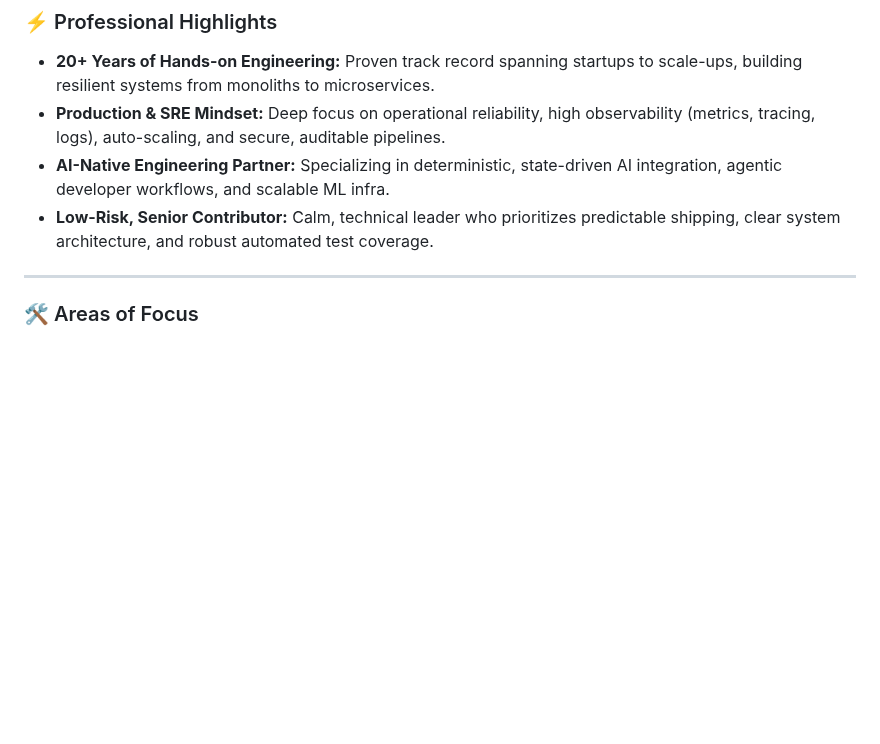
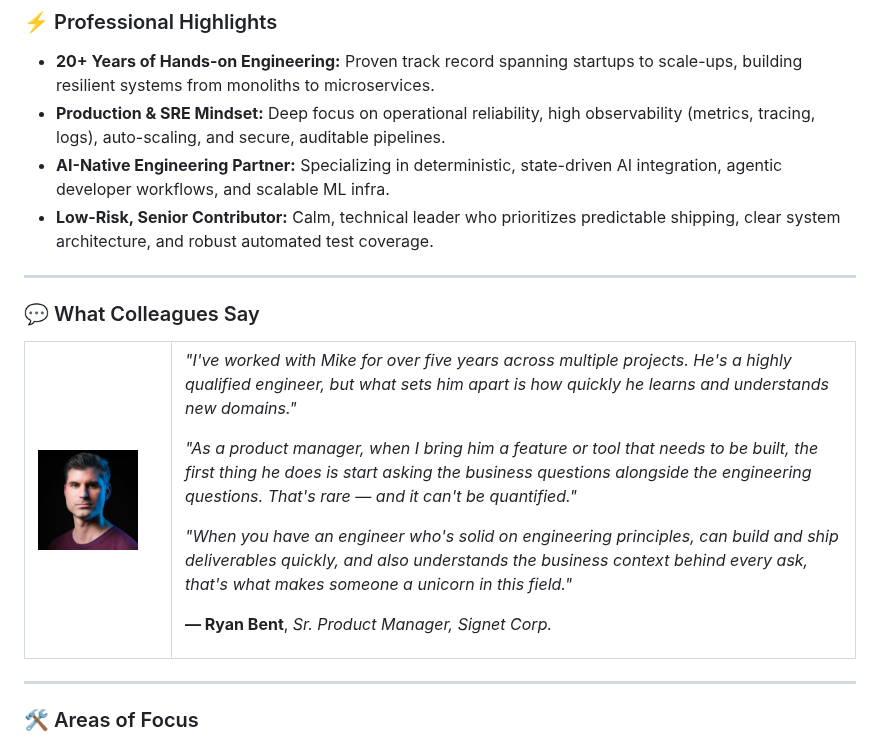
Before and after one commit to augmentedmike/augmentedmike, a Markdown page: README.md, the part around the change. Rendered like a GitHub page; pictures changed too: ryan-bent.jpg (added); blank space fills up the shorter version.

Commit message:
docs: add Ryan Bent testimonial and avatar image

```diff
--- a/README.md
+++ b/README.md
@@ -26,6 +26,32 @@ My current focus is on **AI-native engineering**—moving past simple chatbot wr
 * **Production & SRE Mindset:** Deep focus on operational reliability, high observability (metrics, tracing, logs), auto-scaling, and secure, auditable pipelines.
 * **AI-Native Engineering Partner:** Specializing in deterministic, state-driven AI integration, agentic developer workflows, and scalable ML infra.
 * **Low-Risk, Senior Contributor:** Calm, technical leader who prioritizes predictable shipping, clear system architecture, and robust automated test coverage.
+
+---
+
+### 💬 What Colleagues Say
+
+<table>
+  <tr>
+    <td width="120" valign="top">
+      <img src="ryan-bent.jpg" width="100" style="border-radius: 6px;" alt="Ryan Bent" />
+    </td>
+    <td valign="top">
+      <p>
+        <em>"I've worked with Mike for over five years across multiple projects. He's a highly qualified engineer, but what sets him apart is how quickly he learns and understands new domains."</em>
+      </p>
+      <p>
+        <em>"As a product manager, when I bring him a feature or tool that needs to be built, the first thing he does is start asking the business questions alongside the engineering questions. That's rare — and it can't be quantified."</em>
+      </p>
+      <p>
+        <em>"When you have an engineer who's solid on engineering principles, can build and ship deliverables quickly, and also understands the business context behind every ask, that's what makes someone a unicorn in this field."</em>
+      </p>
+      <p style="margin-top: 12px;">
+        <strong>— Ryan Bent</strong>, <em>Sr. Product Manager, Signet Corp.</em>
+      </p>
+    </td>
+  </tr>
+</table>
 
 ---
 
```
